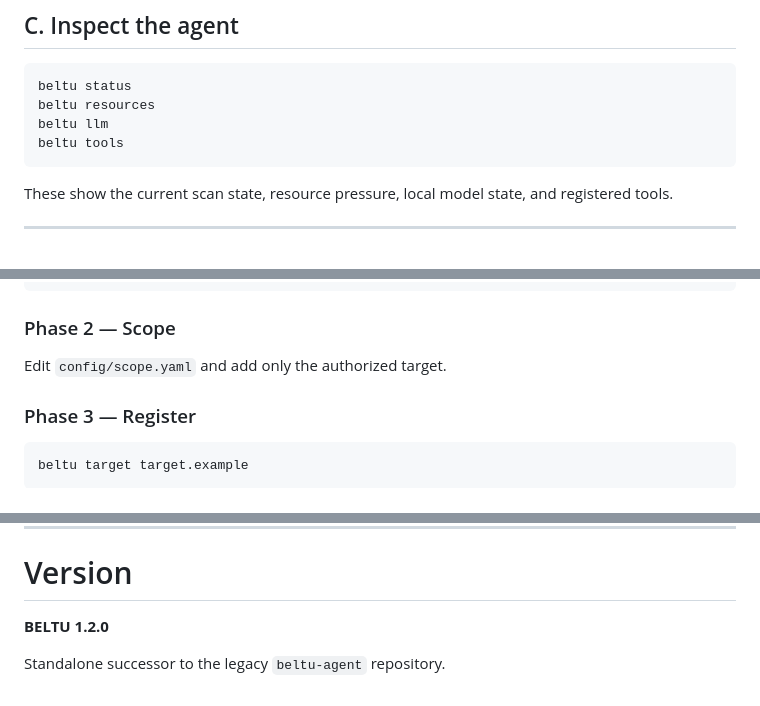
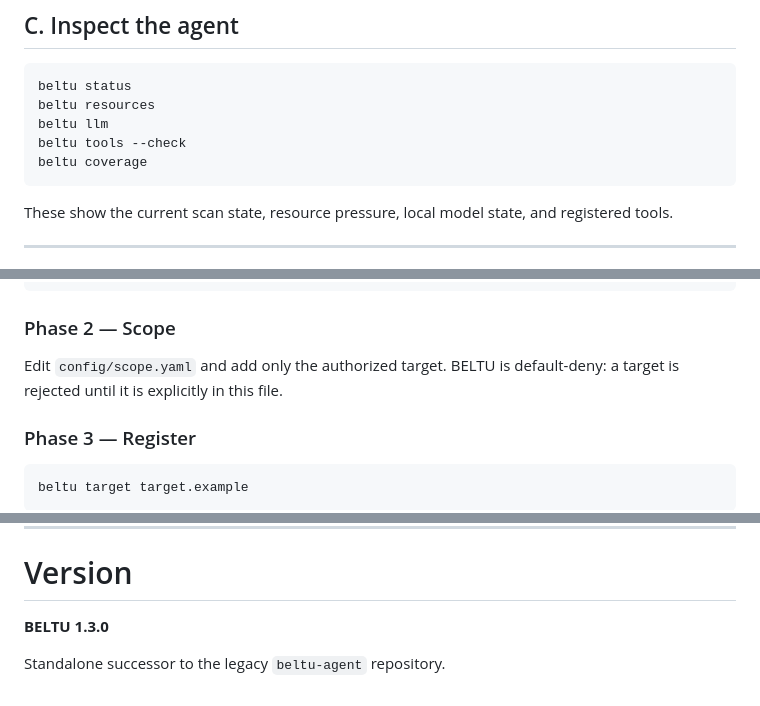
Before and after one commit to abdulrhmsnadel/beltu-agent-ai, a Markdown page: README.md, 3 parts joined by grey strips. GitHub-like rendering.

Commit message:
docs: document working hunt, tool checks, and v1.3 coverage

````diff
--- a/README.md
+++ b/README.md
@@ -335,7 +335,8 @@ Use only an explicitly authorized target.
 beltu status
 beltu resources
 beltu llm
-beltu tools
+beltu tools --check
+beltu coverage
 ```
 
 These show the current scan state, resource pressure, local model state, and registered tools.
@@ -971,7 +972,7 @@ beltu doctor --strict
 
 ### Phase 2 — Scope
 
-Edit `config/scope.yaml` and add only the authorized target.
+Edit `config/scope.yaml` and add only the authorized target. BELTU is default-deny: a target is rejected until it is explicitly in this file.
 
 ### Phase 3 — Register
 
@@ -1179,6 +1180,6 @@ The model is never the sole authority for execution.
 
 # Version
 
-**BELTU 1.2.0**
+**BELTU 1.3.0**
 
 Standalone successor to the legacy `beltu-agent` repository.
````
